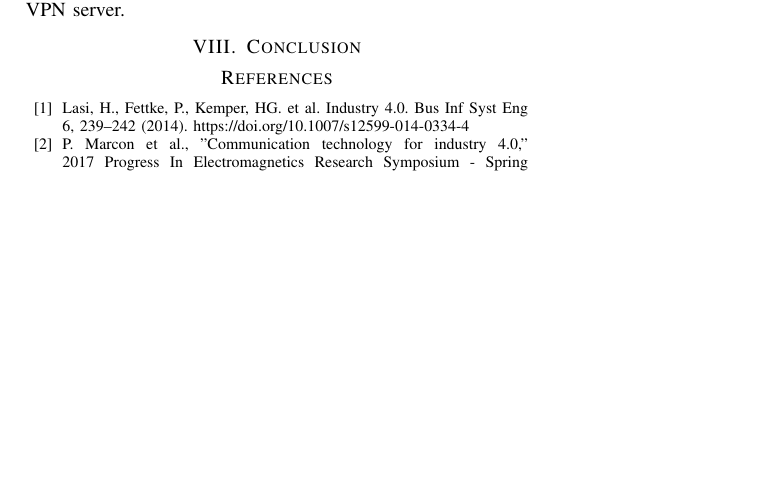
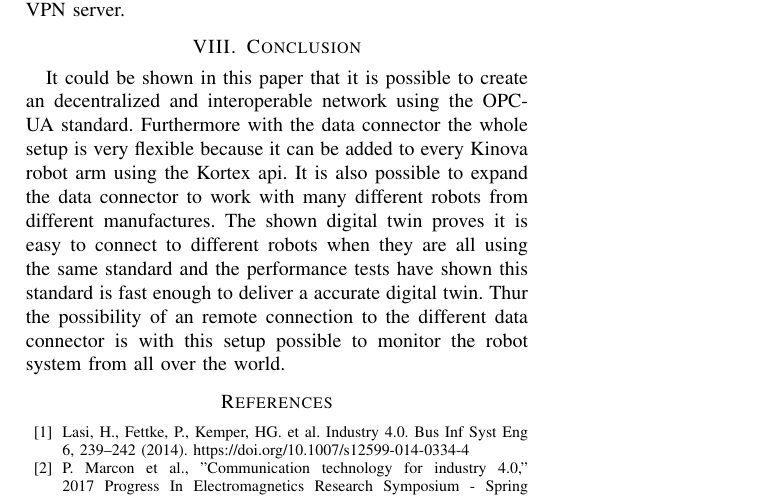
Before and after one commit to Feeee23/Conference-Paper-Felix-Girke, a LaTeX paper (conference_101719.tex): part of page 5 of 5, cut so that both start at the same text, the shorter picture padded with empty space. Compiled offline with pdfLaTeX; a missing font is replaced by an installed copy or a similar font; a LaTeX package or settings file that is missing is left out.

Commit message:
conclution added

```diff
--- a/conference_101719.tex
+++ b/conference_101719.tex
@@ -234,10 +234,11 @@ It has to have an public IP-Address. For Sim Cards this is not common.
 Normally they get their Messages like push notification via a Google or Apple Server.
 Without an public IP-Address it is not possible to reach the VPN server.
 \section{Conclusion}
-% ToDo:
-% syncronisation
-% rapsi nicht auf der Oberflache bleiben
-
+It could be shown in this paper that it is possible to create an decentralized and interoperable network using the OPC-UA standard.
+Furthermore with the data connector the whole setup is very flexible because it can be added to every Kinova robot arm using the Kortex api.
+It is also possible to expand the data connector to work with many different robots from different manufactures.
+The shown digital twin proves it is easy to connect to different robots when they are all using the same standard and the performance tests have shown this standard is fast enough to deliver a accurate digital twin.
+Thur the possibility of an remote connection to the different data connector is with this setup possible to monitor the robot system from all over the world.
 
 \begin{thebibliography}{00}
 \bibitem{Industry4}Lasi, H., Fettke, P., Kemper, HG. et al. Industry 4.0. Bus Inf Syst Eng 6, 239–242 (2014). https://doi.org/10.1007/s12599-014-0334-4
```
Also changed, not shown: conference_101719.pdf, conference_101719.tex (10 more changed lines), 3 other files.
